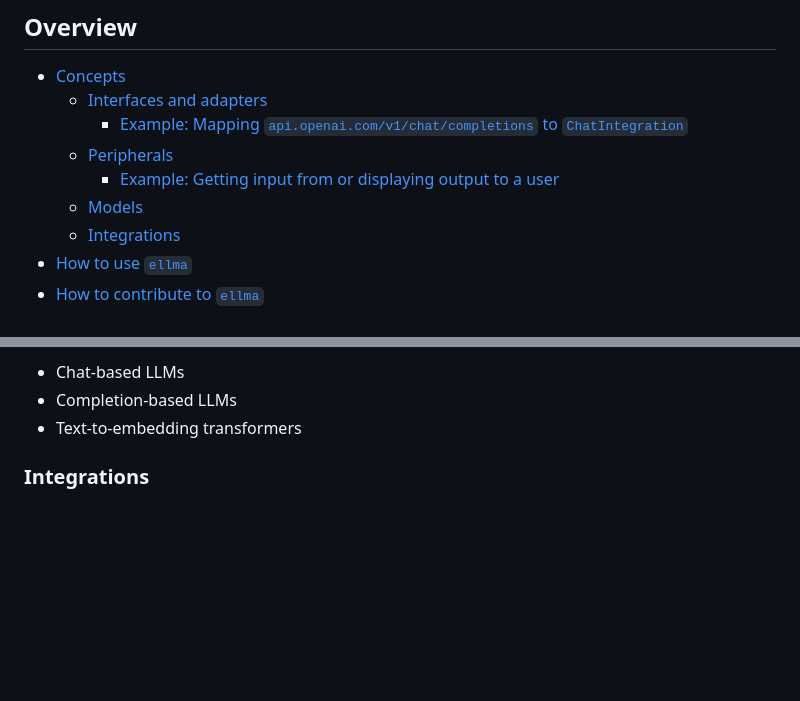
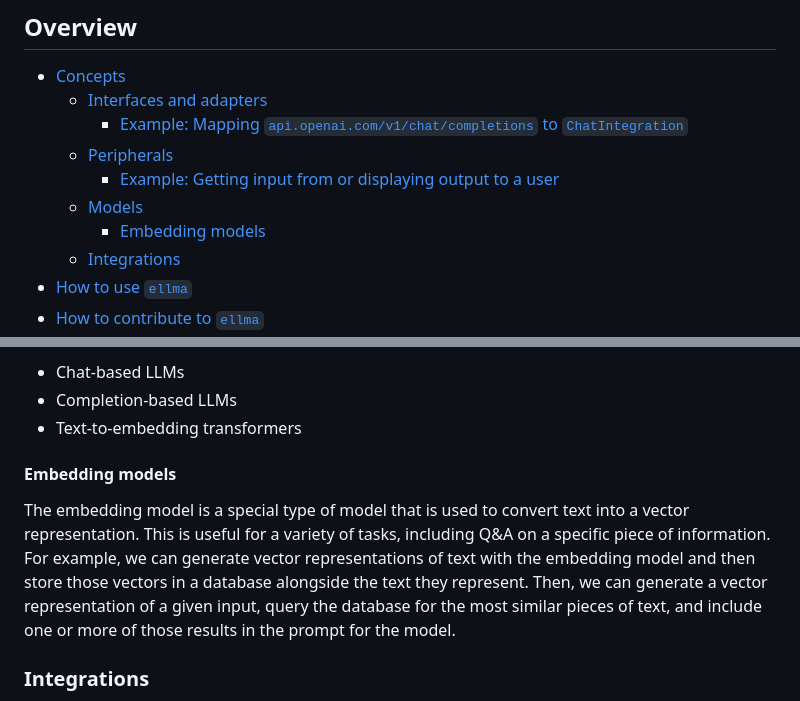
Before and after one commit to davidmyersdev/vellma, a Markdown page: README.md, 2 parts joined by grey strips. Rendered like a GitHub page; blank space fills up the shorter version.

Commit message:
Add a description for embedding models

```diff
--- a/README.md
+++ b/README.md
@@ -10,6 +10,7 @@ Easy LLM Assistants
   - [Peripherals](#peripherals)
     - [Example: Getting input from or displaying output to a user](#example-getting-input-from-or-displaying-output-to-a-user)
   - [Models](#models)
+    - [Embedding models](#embedding-models)
   - [Integrations](#integrations)
 - [How to use `ellma`](#how-to-use-ellma)
 - [How to contribute to `ellma`](#how-to-contribute-to-ellma)
@@ -69,6 +70,10 @@ These are the various types of AI models that we can use in our agents. Models a
 - Chat-based LLMs
 - Completion-based LLMs
 - Text-to-embedding transformers
+
+#### Embedding models
+
+The embedding model is a special type of model that is used to convert text into a vector representation. This is useful for a variety of tasks, including Q&A on a specific piece of information. For example, we can generate vector representations of text with the embedding model and then store those vectors in a database alongside the text they represent. Then, we can generate a vector representation of a given input, query the database for the most similar pieces of text, and include one or more of those results in the prompt for the model.
 
 ### Integrations
 
```
